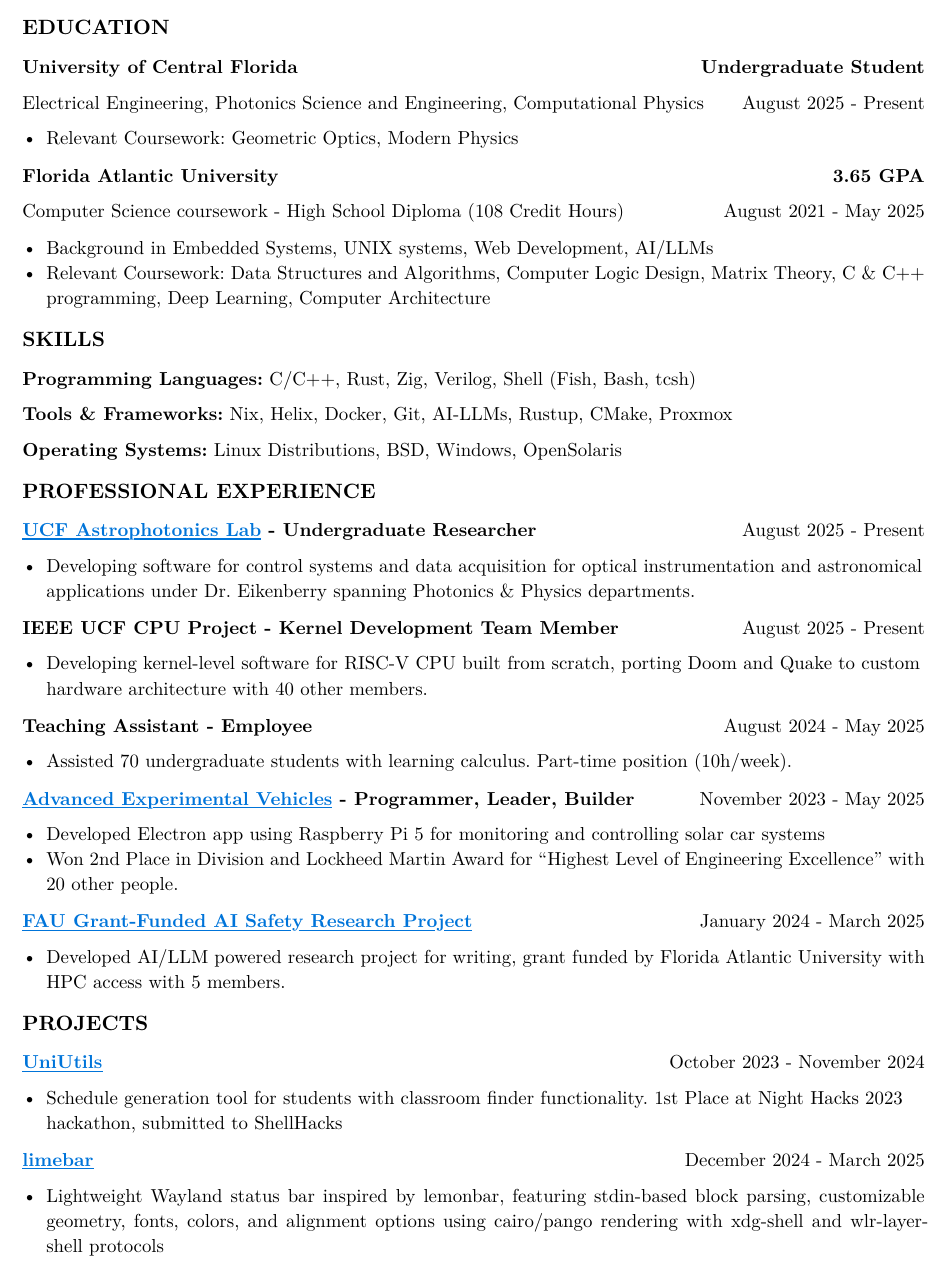
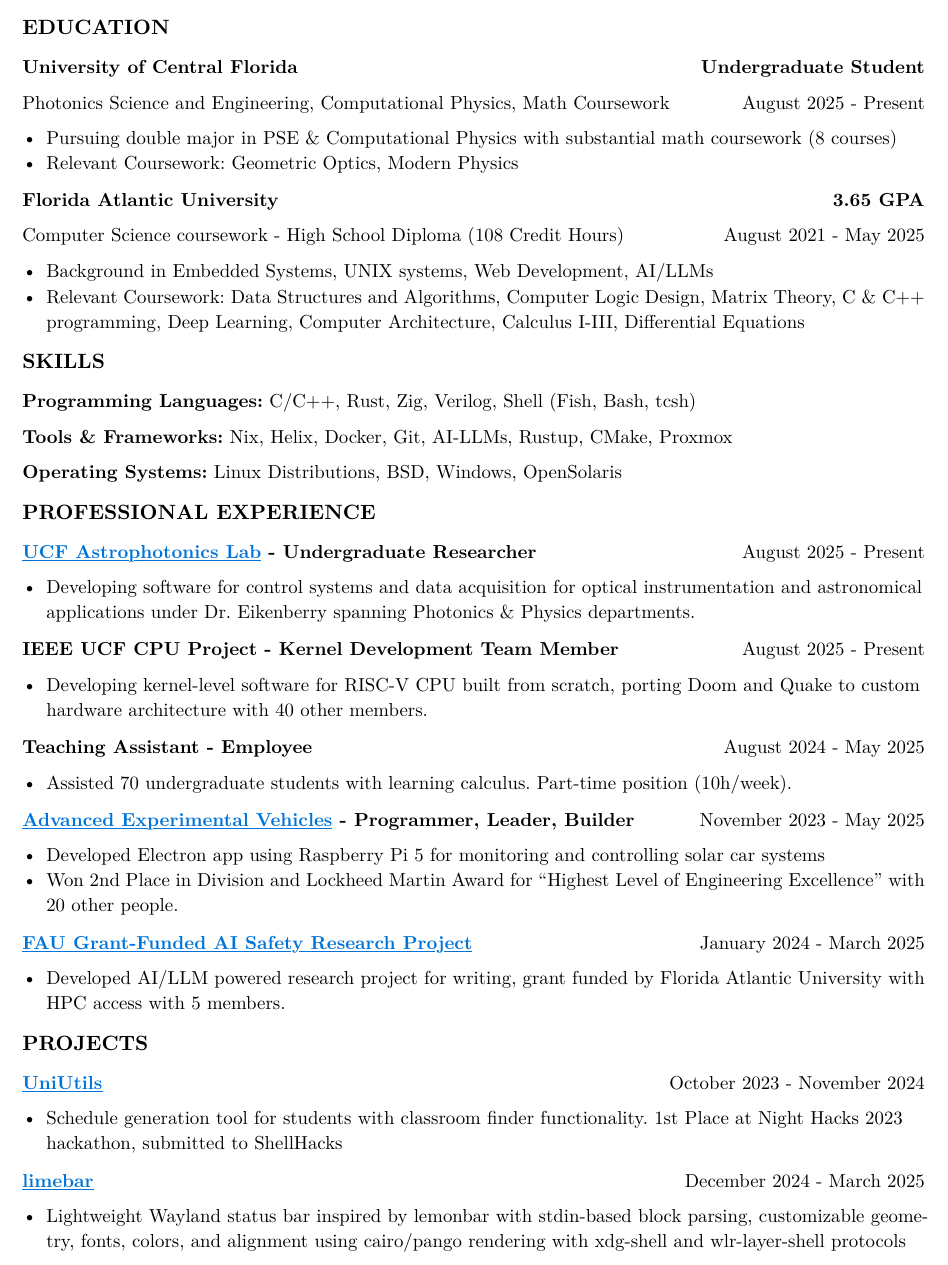
Before and after one commit to jeebuscrossaint/jeebuscrossaint.github.io, a Typst document (resume.typ): part of the page, cut so that both start at the same text. The pictures show the PDF file resume.pdf that the author committed with the source.

Commit message:
update stuff

```diff
--- a/resume.typ
+++ b/resume.typ
@@ -19,6 +19,7 @@
 )
 #grid(
   columns: (1fr, auto),
-  [Electrical Engineering, Photonics Science and Engineering, Computational Physics], [August 2025 - Present]
+  [Photonics Science and Engineering, Computational Physics, Math Coursework], [August 2025 - Present]
 )
+- Pursuing double major in PSE & Computational Physics with substantial math coursework (8 courses)
 - Relevant Coursework: Geometric Optics, Modern Physics
@@ -31,10 +32,10 @@
   columns: (1fr, auto),
   [Computer Science coursework - High School Diploma (108 Credit Hours)], [August 2021 - May 2025]
 )
+#v(0.05em)
+- Background in Embedded Systems, UNIX systems, Web Development, AI/LLMs
+- Relevant Coursework: Data Structures and Algorithms, Computer Logic Design, Matrix Theory, C & C++ programming, Deep Learning, Computer Architecture, Calculus I-III, Differential Equations
 #v(0.1em)
-- Background in Embedded Systems, UNIX systems, Web Development, AI/LLMs
-- Relevant Coursework: Data Structures and Algorithms, Computer Logic Design, Matrix Theory, C & C++ programming, Deep Learning, Computer Architecture
-#v(0.15em)
 #text(size: 11pt, weight: "bold")[SKILLS]
 #v(0.05em)
 *Programming Languages:* C/C++, Rust, Zig, Verilog, Shell (Fish, Bash, tcsh)
@@ -89,4 +90,4 @@
   columns: (1fr, auto),
   [*#link("https://github.com/jeebuscrossaint/limebar")[#text(fill: blue)[#underline[limebar]]]*], [December 2024 - March 2025]
 )
-- Lightweight Wayland status bar inspired by lemonbar, featuring stdin-based block parsing, customizable geometry, fonts, colors, and alignment options using cairo/pango rendering with xdg-shell and wlr-layer-shell protocols
+- Lightweight Wayland status bar inspired by lemonbar with stdin-based block parsing, customizable geometry, fonts, colors, and alignment using cairo/pango rendering with xdg-shell and wlr-layer-shell protocols
```
Also changed, not shown: resume.pdf, resume.typ (6 more changed lines), 1 other file.
